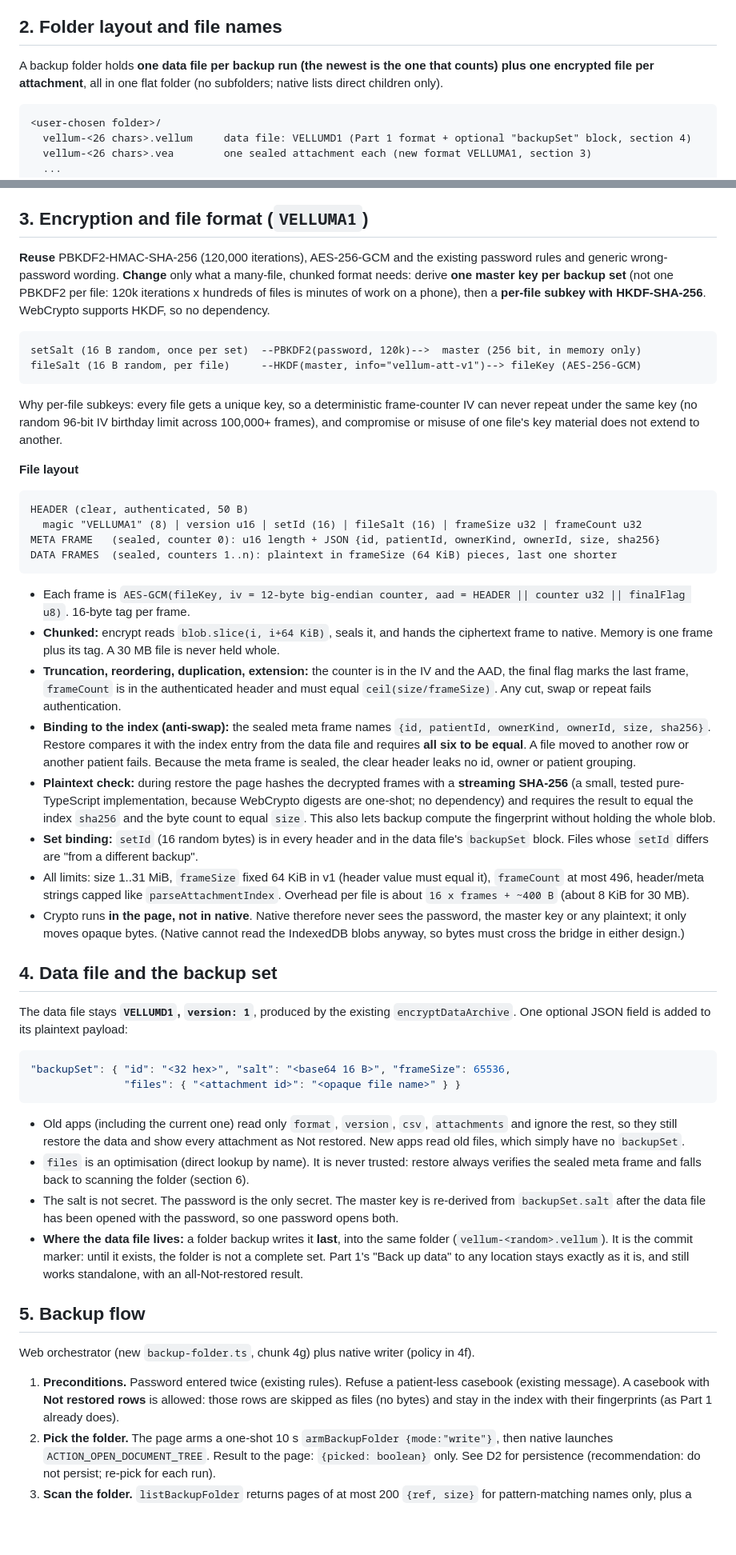
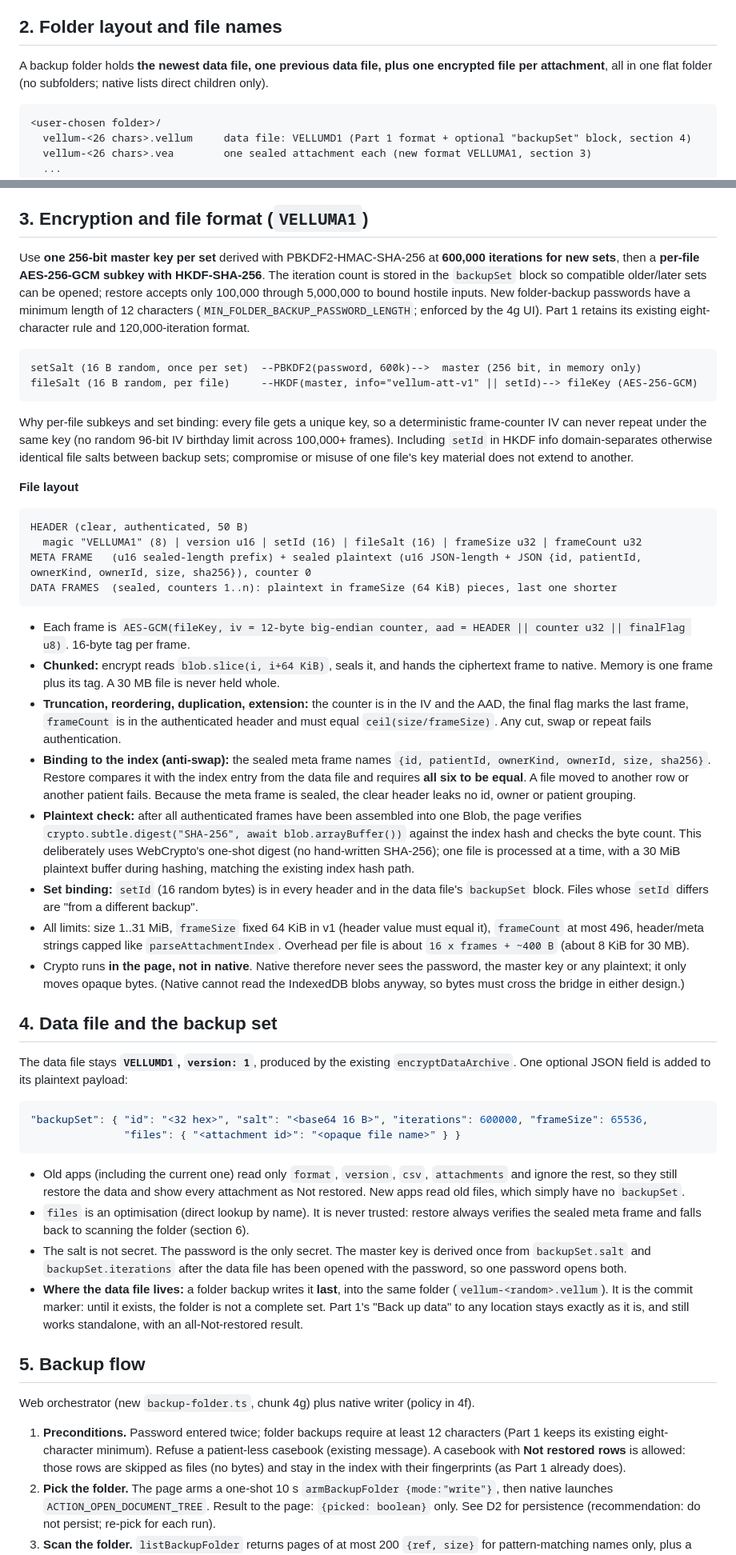
Before and after one commit to Inspired66/Patient-roladex, a Markdown page: docs/backup-part2-design.md, 2 parts joined by grey strips. Shown at 80% size. Rendered like a GitHub page; blank space fills up the shorter version.

````diff
--- a/docs/backup-part2-design.md
+++ b/docs/backup-part2-design.md
@@ -36,7 +36,7 @@ Everything below that says "verified" was read in the code at this commit. Anyth
 
 ## 2. Folder layout and file names
 
-A backup folder holds **one data file per backup run (the newest is the one that counts) plus one encrypted file per attachment**, all in one flat folder (no subfolders; native lists direct children only).
+A backup folder holds **the newest data file, one previous data file, plus one encrypted file per attachment**, all in one flat folder (no subfolders; native lists direct children only).
 
 ```
 <user-chosen folder>/
@@ -52,21 +52,21 @@ A backup folder holds **one data file per backup run (the newest is the one that
 
 ## 3. Encryption and file format (`VELLUMA1`)
 
-**Reuse** PBKDF2-HMAC-SHA-256 (120,000 iterations), AES-256-GCM and the existing password rules and generic wrong-password wording. **Change** only what a many-file, chunked format needs: derive **one master key per backup set** (not one PBKDF2 per file: 120k iterations x hundreds of files is minutes of work on a phone), then a **per-file subkey with HKDF-SHA-256**. WebCrypto supports HKDF, so no dependency.
+Use **one 256-bit master key per set** derived with PBKDF2-HMAC-SHA-256 at **600,000 iterations for new sets**, then a **per-file AES-256-GCM subkey with HKDF-SHA-256**. The iteration count is stored in the `backupSet` block so compatible older/later sets can be opened; restore accepts only 100,000 through 5,000,000 to bound hostile inputs. New folder-backup passwords have a minimum length of 12 characters (`MIN_FOLDER_BACKUP_PASSWORD_LENGTH`; enforced by the 4g UI). Part 1 retains its existing eight-character rule and 120,000-iteration format.
 
 ```
-setSalt (16 B random, once per set)  --PBKDF2(password, 120k)-->  master (256 bit, in memory only)
-fileSalt (16 B random, per file)     --HKDF(master, info="vellum-att-v1")--> fileKey (AES-256-GCM)
+setSalt (16 B random, once per set)  --PBKDF2(password, 600k)-->  master (256 bit, in memory only)
+fileSalt (16 B random, per file)     --HKDF(master, info="vellum-att-v1" || setId)--> fileKey (AES-256-GCM)
 ```
 
-Why per-file subkeys: every file gets a unique key, so a deterministic frame-counter IV can never repeat under the same key (no random 96-bit IV birthday limit across 100,000+ frames), and compromise or misuse of one file's key material does not extend to another.
+Why per-file subkeys and set binding: every file gets a unique key, so a deterministic frame-counter IV can never repeat under the same key (no random 96-bit IV birthday limit across 100,000+ frames). Including `setId` in HKDF info domain-separates otherwise identical file salts between backup sets; compromise or misuse of one file's key material does not extend to another.
 
 **File layout**
 
 ```
 HEADER (clear, authenticated, 50 B)
   magic "VELLUMA1" (8) | version u16 | setId (16) | fileSalt (16) | frameSize u32 | frameCount u32
-META FRAME   (sealed, counter 0): u16 length + JSON {id, patientId, ownerKind, ownerId, size, sha256}
+META FRAME   (u16 sealed-length prefix) + sealed plaintext (u16 JSON-length + JSON {id, patientId, ownerKind, ownerId, size, sha256}), counter 0
 DATA FRAMES  (sealed, counters 1..n): plaintext in frameSize (64 KiB) pieces, last one shorter
 ```
 
@@ -74,7 +74,7 @@ DATA FRAMES  (sealed, counters 1..n): plaintext in frameSize (64 KiB) pieces, la
 - **Chunked:** encrypt reads `blob.slice(i, i+64 KiB)`, seals it, and hands the ciphertext frame to native. Memory is one frame plus its tag. A 30 MB file is never held whole.
 - **Truncation, reordering, duplication, extension:** the counter is in the IV and the AAD, the final flag marks the last frame, `frameCount` is in the authenticated header and must equal `ceil(size/frameSize)`. Any cut, swap or repeat fails authentication.
 - **Binding to the index (anti-swap):** the sealed meta frame names `{id, patientId, ownerKind, ownerId, size, sha256}`. Restore compares it with the index entry from the data file and requires **all six to be equal**. A file moved to another row or another patient fails. Because the meta frame is sealed, the clear header leaks no id, owner or patient grouping.
-- **Plaintext check:** during restore the page hashes the decrypted frames with a **streaming SHA-256** (a small, tested pure-TypeScript implementation, because WebCrypto digests are one-shot; no dependency) and requires the result to equal the index `sha256` and the byte count to equal `size`. This also lets backup compute the fingerprint without holding the whole blob.
+- **Plaintext check:** after all authenticated frames have been assembled into one Blob, the page verifies `crypto.subtle.digest("SHA-256", await blob.arrayBuffer())` against the index hash and checks the byte count. This deliberately uses WebCrypto's one-shot digest (no hand-written SHA-256); one file is processed at a time, with a 30 MiB plaintext buffer during hashing, matching the existing index hash path.
 - **Set binding:** `setId` (16 random bytes) is in every header and in the data file's `backupSet` block. Files whose `setId` differs are "from a different backup".
 - All limits: size 1..31 MiB, `frameSize` fixed 64 KiB in v1 (header value must equal it), `frameCount` at most 496, header/meta strings capped like `parseAttachmentIndex`. Overhead per file is about `16 x frames + ~400 B` (about 8 KiB for 30 MB).
 - Crypto runs **in the page, not in native**. Native therefore never sees the password, the master key or any plaintext; it only moves opaque bytes. (Native cannot read the IndexedDB blobs anyway, so bytes must cross the bridge in either design.)
@@ -84,19 +84,19 @@ DATA FRAMES  (sealed, counters 1..n): plaintext in frameSize (64 KiB) pieces, la
 The data file stays **`VELLUMD1`, `version: 1`**, produced by the existing `encryptDataArchive`. One optional JSON field is added to its plaintext payload:
 
 ```json
-"backupSet": { "id": "<32 hex>", "salt": "<base64 16 B>", "frameSize": 65536,
+"backupSet": { "id": "<32 hex>", "salt": "<base64 16 B>", "iterations": 600000, "frameSize": 65536,
                "files": { "<attachment id>": "<opaque file name>" } }
 ```
 
 - Old apps (including the current one) read only `format`, `version`, `csv`, `attachments` and ignore the rest, so they still restore the data and show every attachment as Not restored. New apps read old files, which simply have no `backupSet`.
 - `files` is an optimisation (direct lookup by name). It is never trusted: restore always verifies the sealed meta frame and falls back to scanning the folder (section 6).
-- The salt is not secret. The password is the only secret. The master key is re-derived from `backupSet.salt` after the data file has been opened with the password, so one password opens both.
+- The salt is not secret. The password is the only secret. The master key is derived once from `backupSet.salt` and `backupSet.iterations` after the data file has been opened with the password, so one password opens both.
 - **Where the data file lives:** a folder backup writes it **last**, into the same folder (`vellum-<random>.vellum`). It is the commit marker: until it exists, the folder is not a complete set. Part 1's "Back up data" to any location stays exactly as it is, and still works standalone, with an all-Not-restored result.
 
 ## 5. Backup flow
 
 Web orchestrator (new `backup-folder.ts`, chunk 4g) plus native writer (policy in 4f).
 
-1. **Preconditions.** Password entered twice (existing rules). Refuse a patient-less casebook (existing message). A casebook with **Not restored rows** is allowed: those rows are skipped as files (no bytes) and stay in the index with their fingerprints (as Part 1 already does).
+1. **Preconditions.** Password entered twice; folder backups require at least 12 characters (Part 1 keeps its existing eight-character minimum). Refuse a patient-less casebook (existing message). A casebook with **Not restored rows** is allowed: those rows are skipped as files (no bytes) and stay in the index with their fingerprints (as Part 1 already does).
 2. **Pick the folder.** The page arms a one-shot 10 s `armBackupFolder {mode:"write"}`, then native launches `ACTION_OPEN_DOCUMENT_TREE`. Result to the page: `{picked: boolean}` only. See D2 for persistence (recommendation: do not persist; re-pick for each run).
 3. **Scan the folder.** `listBackupFolder` returns pages of at most 200 `{ref, size}` for pattern-matching names only, plus a count of ignored entries. The page uses it only to decide what already exists.
````
Also changed, not shown: other parts of docs/backup-part2-design.md (+38 -36 lines).
